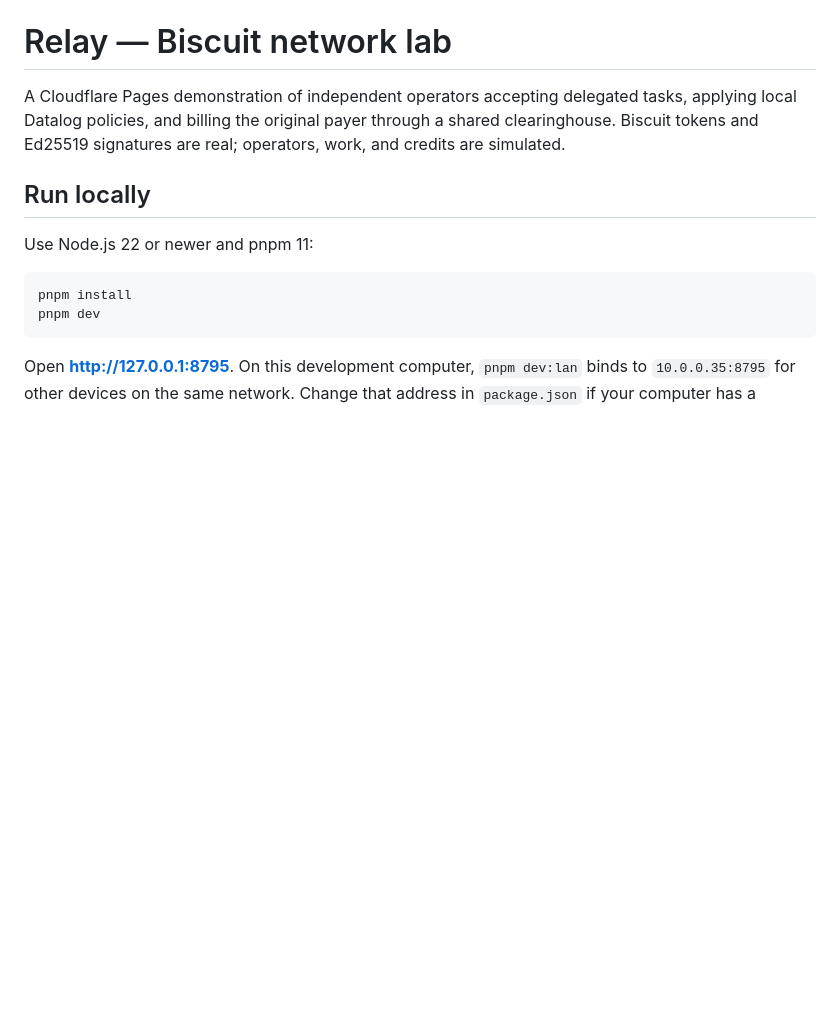
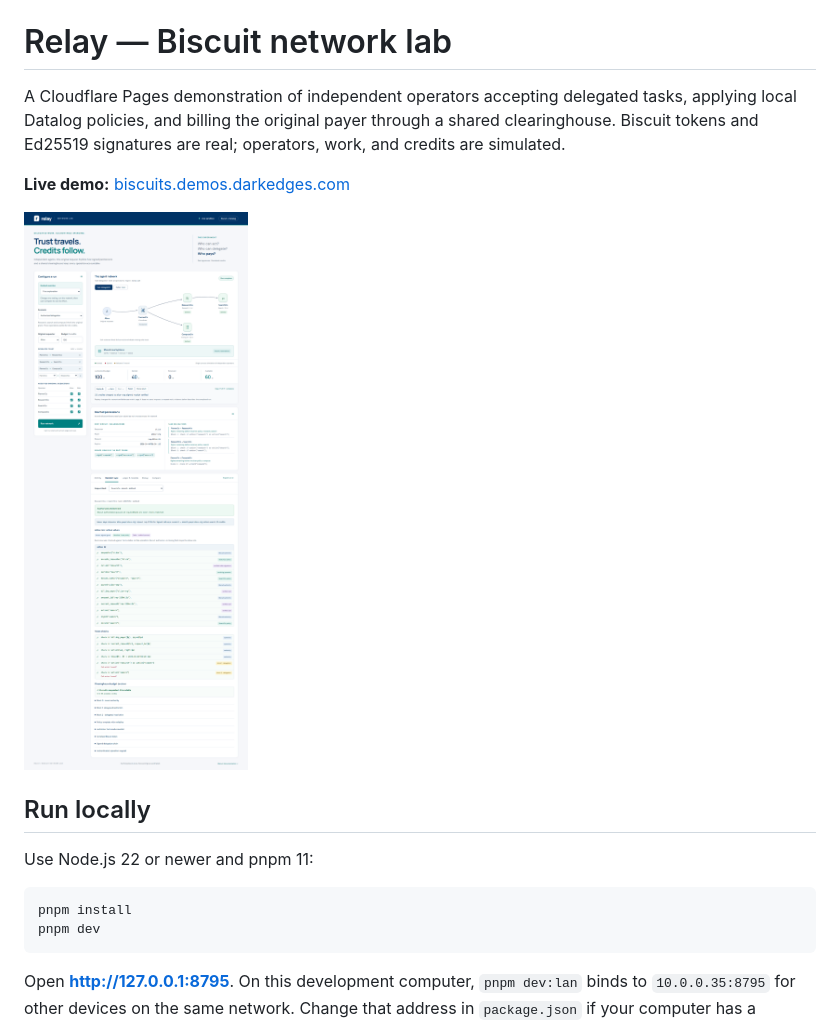
Before and after one commit to darkedges/biscuit-trust-lab, a Markdown page: README.md, the part around the change. Rendered like a GitHub page; pictures changed too: docs/playground-screenshot.png (added); blank space fills up the shorter version.

Commit message:
Added ScreenShot

```diff
--- a/README.md
+++ b/README.md
@@ -1,6 +1,10 @@
 # Relay — Biscuit network lab
 
 A Cloudflare Pages demonstration of independent operators accepting delegated tasks, applying local Datalog policies, and billing the original payer through a shared clearinghouse. Biscuit tokens and Ed25519 signatures are real; operators, work, and credits are simulated.
+
+**Live demo:** [biscuits.demos.darkedges.com](https://biscuits.demos.darkedges.com/#biscuit)
+
+![Relay playground showing the agent network, credit ledger, granted permissions, and Biscuit decision logic](docs/playground-screenshot.png)
 
 ## Run locally
 
```
